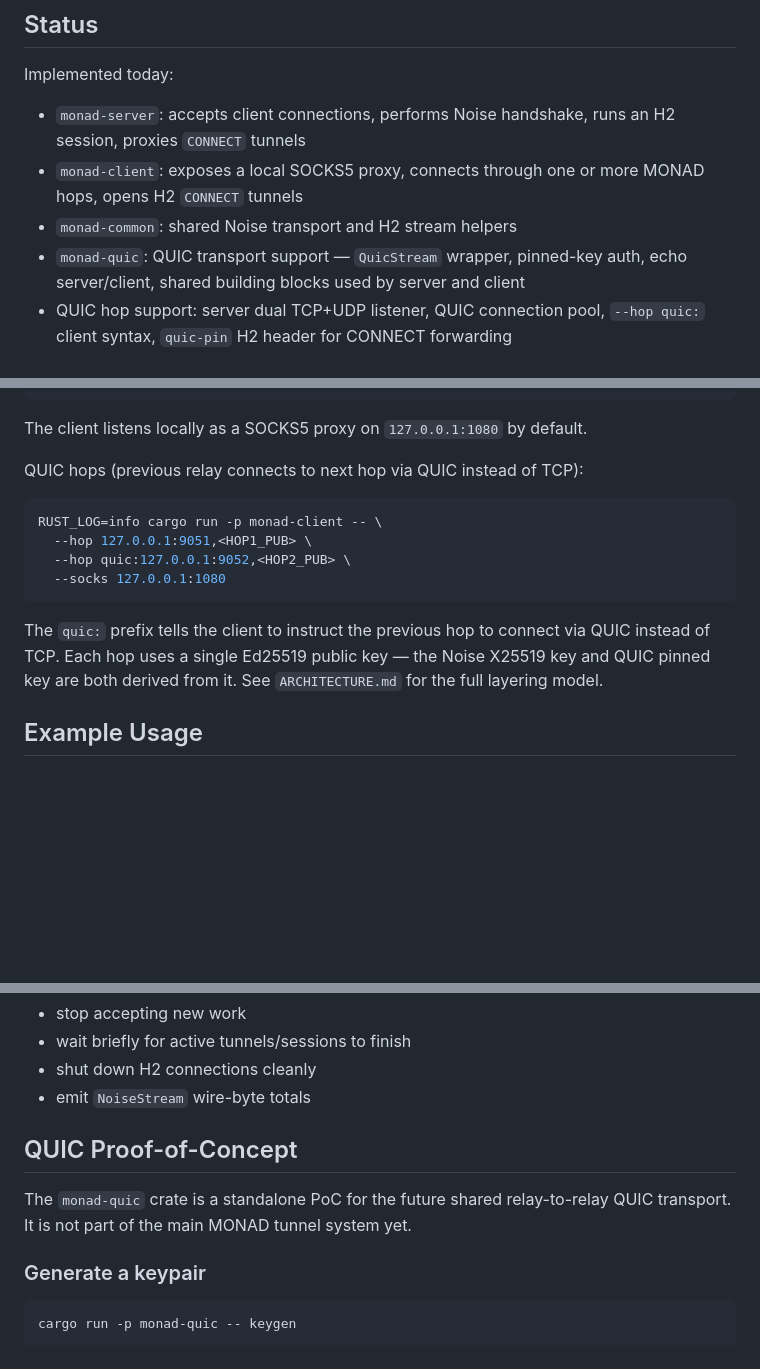
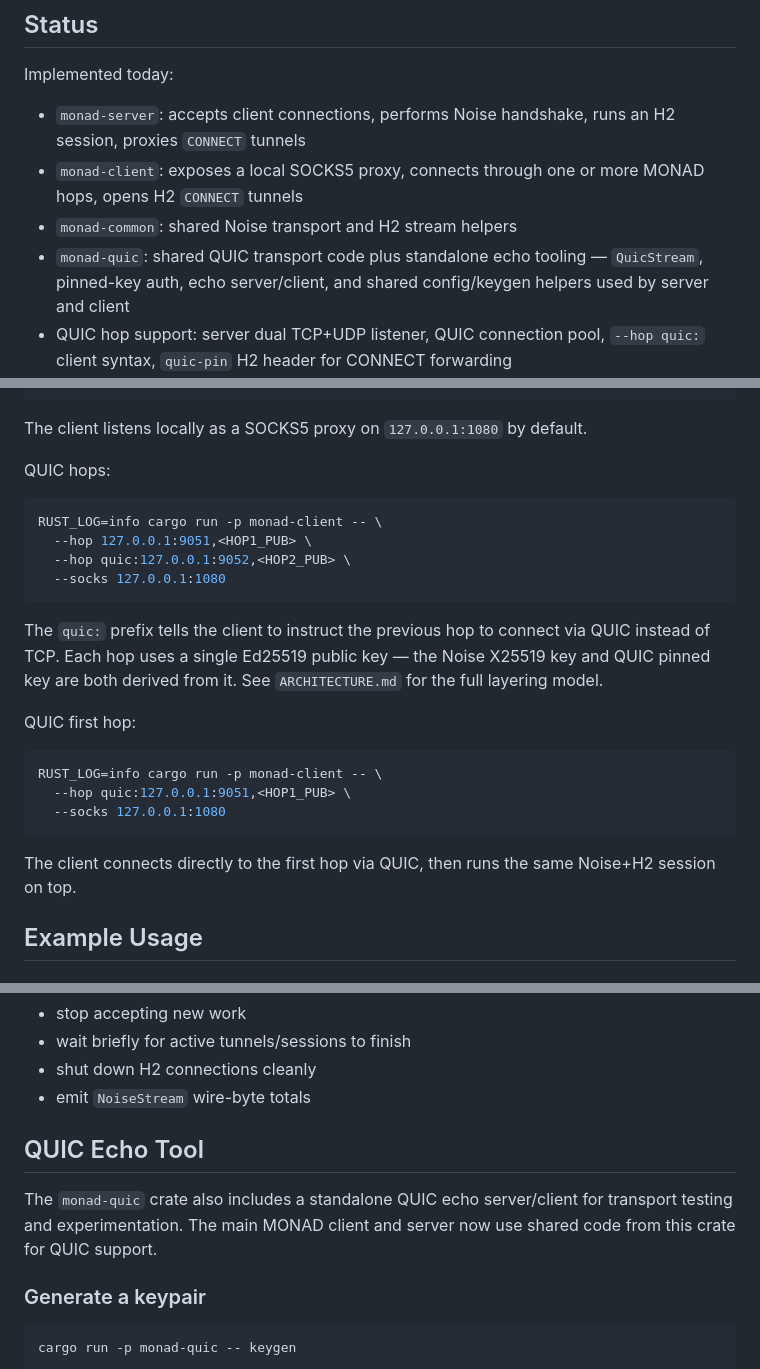
Before and after one commit to SatsAndSports/MONAD, a Markdown page: README.md, 3 parts joined by grey strips. Rendered like a GitHub page; blank space fills up the shorter version.

````diff
--- a/README.md
+++ b/README.md
@@ -16,7 +16,7 @@ Implemented today:
 - `monad-server`: accepts client connections, performs Noise handshake, runs an H2 session, proxies `CONNECT` tunnels
 - `monad-client`: exposes a local SOCKS5 proxy, connects through one or more MONAD hops, opens H2 `CONNECT` tunnels
 - `monad-common`: shared Noise transport and H2 stream helpers
-- `monad-quic`: QUIC transport support — `QuicStream` wrapper, pinned-key auth, echo server/client, shared building blocks used by server and client
+- `monad-quic`: shared QUIC transport code plus standalone echo tooling — `QuicStream`, pinned-key auth, echo server/client, and shared config/keygen helpers used by server and client
 - QUIC hop support: server dual TCP+UDP listener, QUIC connection pool, `--hop quic:` client syntax, `quic-pin` H2 header for CONNECT forwarding
 - integration tests for direct, nested, IPv6, hostname-resolution, QUIC single-hop, QUIC nested tunnels, and mixed TCP/QUIC hop chains
 
@@ -132,7 +132,7 @@ RUST_LOG=info cargo run -p monad-client -- \
 
 The client listens locally as a SOCKS5 proxy on `127.0.0.1:1080` by default.
 
-QUIC hops (previous relay connects to next hop via QUIC instead of TCP):
+QUIC hops:
 
 ```bash
 RUST_LOG=info cargo run -p monad-client -- \
@@ -142,6 +142,16 @@ RUST_LOG=info cargo run -p monad-client -- \
 ```
 
 The `quic:` prefix tells the client to instruct the previous hop to connect via QUIC instead of TCP. Each hop uses a single Ed25519 public key — the Noise X25519 key and QUIC pinned key are both derived from it. See `ARCHITECTURE.md` for the full layering model.
+
+QUIC first hop:
+
+```bash
+RUST_LOG=info cargo run -p monad-client -- \
+  --hop quic:127.0.0.1:9051,<HOP1_PUB> \
+  --socks 127.0.0.1:1080
+```
+
+The client connects directly to the first hop via QUIC, then runs the same Noise+H2 session on top.
 
 ## Example Usage
 
@@ -212,9 +222,9 @@ Both client and server handle `Ctrl+C` gracefully:
 - shut down H2 connections cleanly
 - emit `NoiseStream` wire-byte totals
 
-## QUIC Proof-of-Concept
+## QUIC Echo Tool
 
-The `monad-quic` crate is a standalone PoC for the future shared relay-to-relay QUIC transport. It is not part of the main MONAD tunnel system yet.
+The `monad-quic` crate also includes a standalone QUIC echo server/client for transport testing and experimentation. The main MONAD client and server now use shared code from this crate for QUIC support.
 
 ### Generate a keypair
 
````
Also changed, not shown: other parts of README.md (+1 -1 lines), AGENTS.md (+3 -2 lines), ARCHITECTURE.md (+3 -1 lines).
